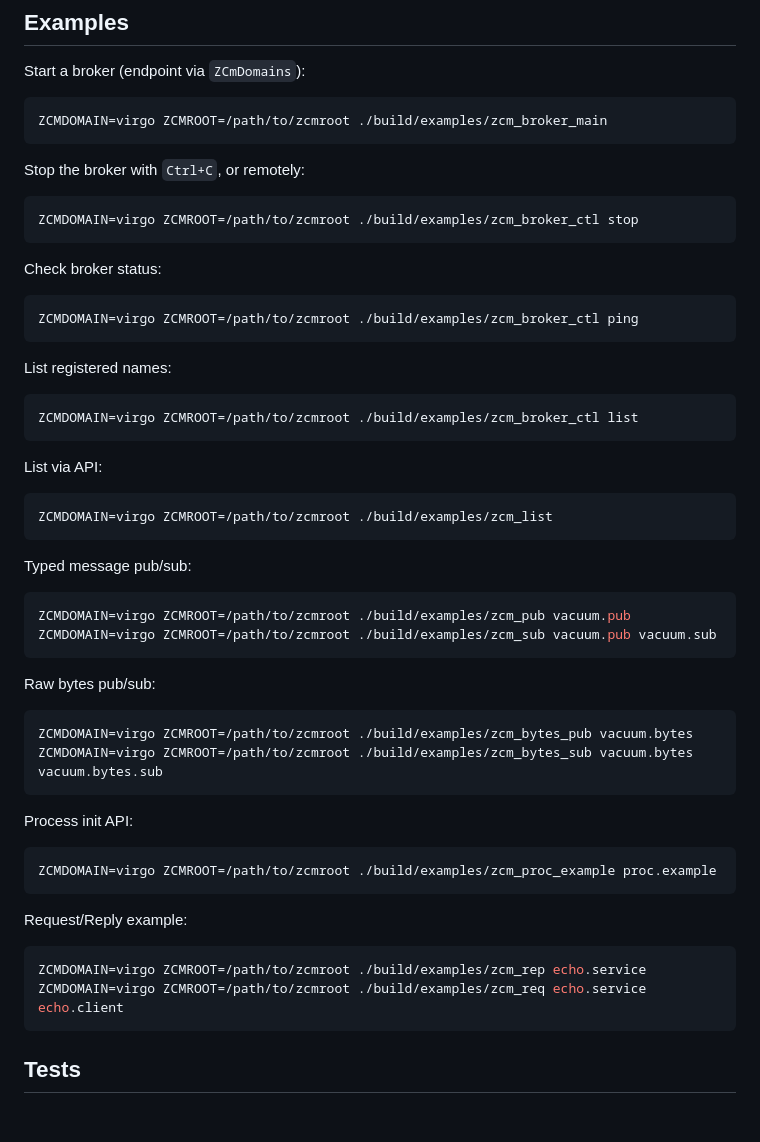
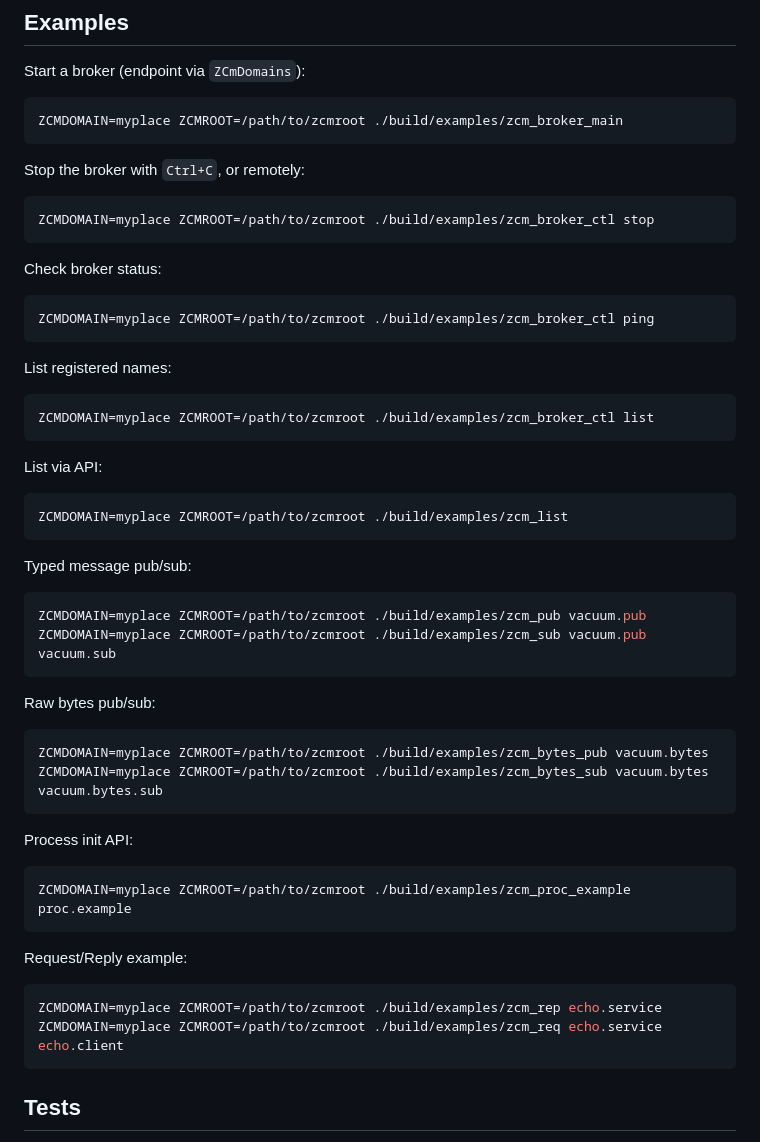
Before and after one commit to danielsentenac/zCm, a Markdown page: README.md, the part around the change. GitHub-like rendering; blank space fills up the shorter version.

Commit message:
docs: use ZCMDOMAIN=myplace in examples

````diff
--- a/README.md
+++ b/README.md
@@ -73,46 +73,46 @@ Broker resolution for `zcm` CLI and broker:
 ## Examples
 Start a broker (endpoint via `ZCmDomains`):
 ```bash
-ZCMDOMAIN=virgo ZCMROOT=/path/to/zcmroot ./build/examples/zcm_broker_main
+ZCMDOMAIN=myplace ZCMROOT=/path/to/zcmroot ./build/examples/zcm_broker_main
 ```
 Stop the broker with `Ctrl+C`, or remotely:
 ```bash
-ZCMDOMAIN=virgo ZCMROOT=/path/to/zcmroot ./build/examples/zcm_broker_ctl stop
+ZCMDOMAIN=myplace ZCMROOT=/path/to/zcmroot ./build/examples/zcm_broker_ctl stop
 ```
 Check broker status:
 ```bash
-ZCMDOMAIN=virgo ZCMROOT=/path/to/zcmroot ./build/examples/zcm_broker_ctl ping
+ZCMDOMAIN=myplace ZCMROOT=/path/to/zcmroot ./build/examples/zcm_broker_ctl ping
 ```
 List registered names:
 ```bash
-ZCMDOMAIN=virgo ZCMROOT=/path/to/zcmroot ./build/examples/zcm_broker_ctl list
+ZCMDOMAIN=myplace ZCMROOT=/path/to/zcmroot ./build/examples/zcm_broker_ctl list
 ```
 List via API:
 ```bash
-ZCMDOMAIN=virgo ZCMROOT=/path/to/zcmroot ./build/examples/zcm_list
+ZCMDOMAIN=myplace ZCMROOT=/path/to/zcmroot ./build/examples/zcm_list
 ```
 
 Typed message pub/sub:
 ```bash
-ZCMDOMAIN=virgo ZCMROOT=/path/to/zcmroot ./build/examples/zcm_pub vacuum.pub
-ZCMDOMAIN=virgo ZCMROOT=/path/to/zcmroot ./build/examples/zcm_sub vacuum.pub vacuum.sub
+ZCMDOMAIN=myplace ZCMROOT=/path/to/zcmroot ./build/examples/zcm_pub vacuum.pub
+ZCMDOMAIN=myplace ZCMROOT=/path/to/zcmroot ./build/examples/zcm_sub vacuum.pub vacuum.sub
 ```
 
 Raw bytes pub/sub:
 ```bash
-ZCMDOMAIN=virgo ZCMROOT=/path/to/zcmroot ./build/examples/zcm_bytes_pub vacuum.bytes
-ZCMDOMAIN=virgo ZCMROOT=/path/to/zcmroot ./build/examples/zcm_bytes_sub vacuum.bytes vacuum.bytes.sub
+ZCMDOMAIN=myplace ZCMROOT=/path/to/zcmroot ./build/examples/zcm_bytes_pub vacuum.bytes
+ZCMDOMAIN=myplace ZCMROOT=/path/to/zcmroot ./build/examples/zcm_bytes_sub vacuum.bytes vacuum.bytes.sub
 ```
 
 Process init API:
 ```bash
-ZCMDOMAIN=virgo ZCMROOT=/path/to/zcmroot ./build/examples/zcm_proc_example proc.example
+ZCMDOMAIN=myplace ZCMROOT=/path/to/zcmroot ./build/examples/zcm_proc_example proc.example
 ```
 
 Request/Reply example:
 ```bash
-ZCMDOMAIN=virgo ZCMROOT=/path/to/zcmroot ./build/examples/zcm_rep echo.service
-ZCMDOMAIN=virgo ZCMROOT=/path/to/zcmroot ./build/examples/zcm_req echo.service echo.client
+ZCMDOMAIN=myplace ZCMROOT=/path/to/zcmroot ./build/examples/zcm_rep echo.service
+ZCMDOMAIN=myplace ZCMROOT=/path/to/zcmroot ./build/examples/zcm_req echo.service echo.client
 ```
 
 ## Tests
````
